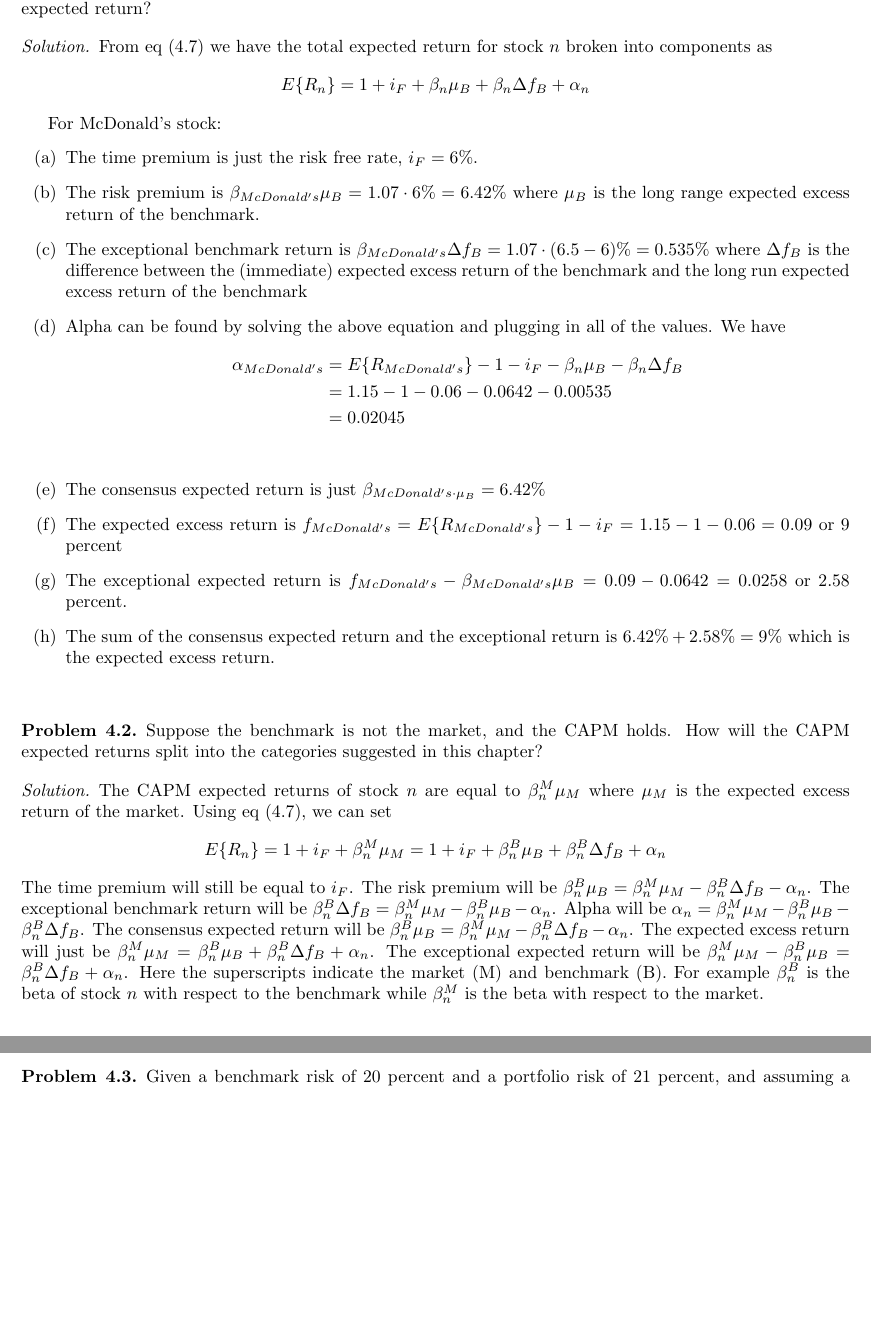
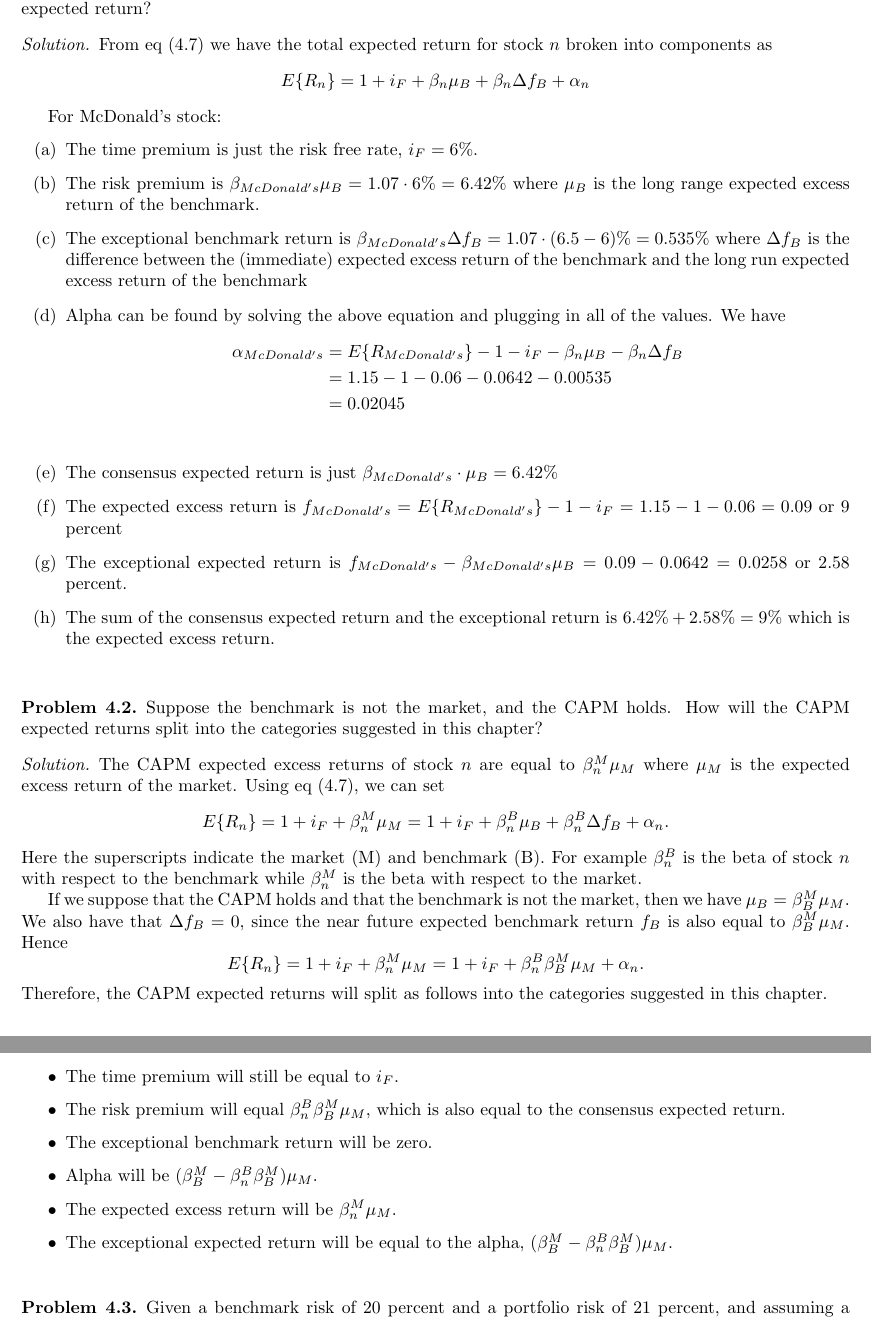
Before and after one commit to nicholashestand/Active_Portfolio_Management, a LaTeX document (Solutions.tex, which reads src/Chapter4.tex): two parts of pages 12 and 13 of 36, joined at a grey line, cut so that both start at the same text, the shorter picture padded with empty space. Compiled offline with pdfLaTeX.

Commit message:
change solution to problem 4.2
Previous solution did not seem correct since components of expected return were defined in terms of other components of expected return

```diff
--- a/src/Chapter4.tex
+++ b/src/Chapter4.tex
@@ -20,7 +20,7 @@
 			    &=0.02045\\
 	\end{align*}
 	}
-  \item{The consensus expected return is just $\beta_{McDonald's\cdot\mu_{B}}=6.42\%$}
+  \item{The consensus expected return is just $\beta_{McDonald's}\cdot\mu_{B}=6.42\%$}
   \item{The expected excess return is $f_{McDonald's}=E\{R_{McDonald's}\}-1-i_{F}=1.15-1-0.06=0.09$ or 9 percent}
   \item{The exceptional expected return is $f_{McDonald's}-\beta_{McDonald's}\mu_{B}=0.09-0.0642=0.0258$ or 2.58 percent.}
   \item{The sum of the consensus expected return and the exceptional return is $6.42\% + 2.58\%=9\%$ which is the expected excess return.}
@@ -32,11 +32,21 @@
 \end{problem}
 
 \begin{proof}[Solution]
- The CAPM expected returns of stock $n$ are equal to $\beta_{n}^{M}\mu_{M}$ where $\mu_{M}$ is the expected excess return of the market. Using eq (4.7), we can set
+ The CAPM expected excess returns of stock $n$ are equal to $\beta_{n}^{M}\mu_{M}$ where $\mu_{M}$ is the expected excess return of the market. Using eq (4.7), we can set
  \begin{equation*}
-  E\{R_{n}\}=1+i_{F}+\beta_{n}^{M}\mu_{M}=1+i_{F}+\beta_{n}^{B}\mu_{B}+\beta_{n}^{B}\Delta f_{B}+\alpha_{n}
+  E\{R_{n}\}=1+i_{F}+\beta_{n}^{M}\mu_{M}=1+i_{F}+\beta_{n}^{B}\mu_{B}+\beta_{n}^{B}\Delta f_{B}+\alpha_{n}.
  \end{equation*}
- The time premium will still be equal to $i_{F}$. The risk premium will be $\beta_{n}^{B}\mu_{B}=\beta_{n}^{M}\mu_{M}-\beta_{n}^{B}\Delta f_{B}-\alpha_{n}$. The exceptional benchmark return will be $\beta_{n}^{B}\Delta f_{B}=\beta_{n}^{M}\mu_{M}-\beta_{n}^{B}\mu_{B}-\alpha_{n}$. Alpha will be $\alpha_{n}=\beta_{n}^{M}\mu_{M}-\beta_{n}^{B}\mu_{B}-\beta_{n}^{B}\Delta f_{B}$. The consensus expected return will be $\beta_{n}^{B}\mu_{B}=\beta_{n}^{M}\mu_{M}-\beta_{n}^{B}\Delta f_{B}-\alpha_{n}$. The expected excess return will just be $\beta_{n}^{M}\mu_{M}=\beta_{n}^{B}\mu_{B}+\beta_{n}^{B}\Delta f_{B}+\alpha_{n}$. The exceptional expected return will be $\beta_{n}^{M}\mu_{M}-\beta_{n}^{B}\mu_{B}=\beta_{n}^{B}\Delta f_{B}+\alpha_{n}$. Here the superscripts indicate the market (M) and benchmark (B). For example $\beta_{n}^{B}$ is the beta of stock $n$ with respect to the benchmark while $\beta_{n}^{M}$ is the beta with respect to the market.
+ Here the superscripts indicate the market (M) and benchmark (B). For example $\beta_{n}^{B}$ is the beta of stock $n$ with respect to the benchmark while $\beta_{n}^{M}$ is the beta with respect to the market.
+
+ If we suppose that the CAPM holds and that the benchmark is not the market, then we have $\mu_{B} = \beta_{B}^{M}\mu_{M}$. We also have that $\Delta f_{B} = 0$, since the near future expected benchmark return $f_{B}$ is also equal to $\beta_{B}^{M}\mu_{M}$. Hence \[E\{R_{n}\}=1+i_{F}+\beta_{n}^{M}\mu_{M}=1+i_{F}+\beta_{n}^{B}\beta_{B}^{M}\mu_{M}+\alpha_{n}.\] Therefore, the CAPM expected returns will split as follows into the categories suggested in this chapter.
+\begin{itemize}
+\item The time premium will still be equal to $i_{F}$.
+\item The risk premium will equal $\beta_{n}^{B}\beta_{B}^{M}\mu_{M}$, which is also equal to the consensus expected return.
+\item The exceptional benchmark return will be zero.
+\item Alpha will be $(\beta_{B}^{M} - \beta_{n}^{B}\beta_{B}^{M})\mu_{M}$.
+\item The expected excess return will be $\beta_{n}^{M}\mu_{M}$.
+\item The exceptional expected return will be equal to the alpha, $(\beta_{B}^{M} - \beta_{n}^{B}\beta_{B}^{M})\mu_{M}$.
+\end{itemize}
 \end{proof}
 
 \begin{problem}{4.3}
```
